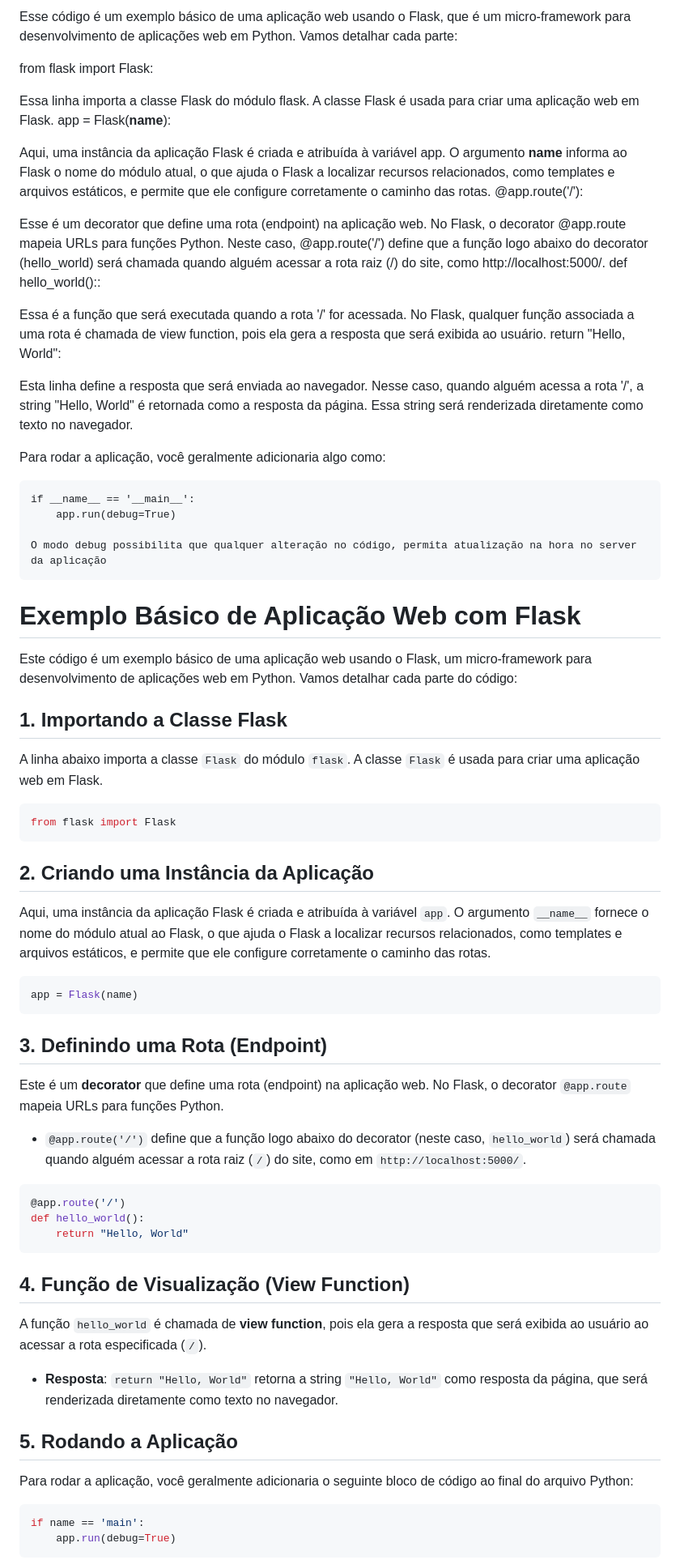
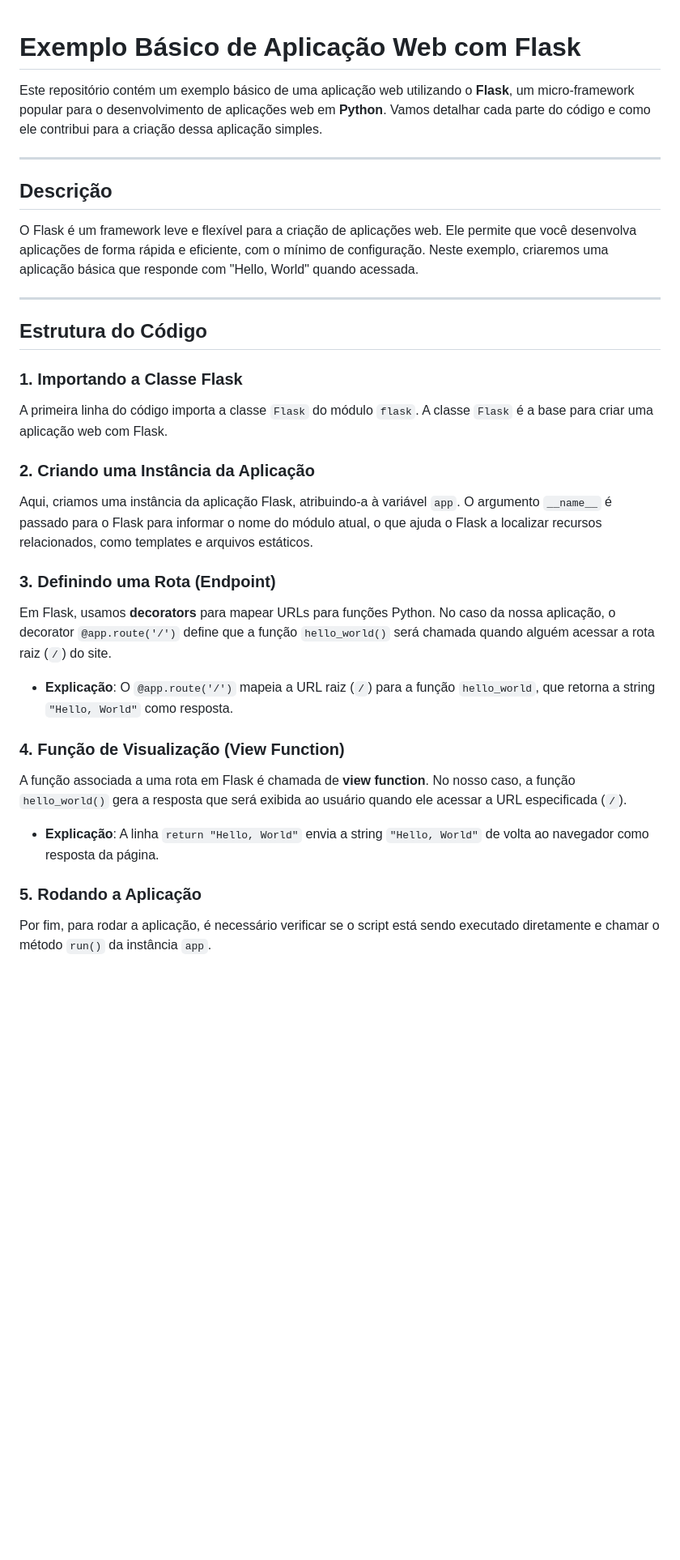
Before and after one commit to Lucasacademico/freecodecamp-flask, a Markdown page: 01-minimal-aplication/README.md, the part around one of its changes. Shown at 81% size. GitHub-like rendering; blank space fills up the shorter version.

Commit message:
Alterado readme

````diff
--- a/01-minimal-aplication/README.md
+++ b/01-minimal-aplication/README.md
@@ -1,77 +1,38 @@
-
-Esse código é um exemplo básico de uma aplicação web usando o Flask, que é um micro-framework para desenvolvimento de aplicações web em Python. Vamos detalhar cada parte:
-
-from flask import Flask:
-
-Essa linha importa a classe Flask do módulo flask. A classe Flask é usada para criar uma aplicação web em Flask.
-app = Flask(__name__):
-
-Aqui, uma instância da aplicação Flask é criada e atribuída à variável app.
-O argumento __name__ informa ao Flask o nome do módulo atual, o que ajuda o Flask a localizar recursos relacionados, como templates e arquivos estáticos, e permite que ele configure corretamente o caminho das rotas.
-@app.route('/'):
-
-Esse é um decorator que define uma rota (endpoint) na aplicação web. No Flask, o decorator @app.route mapeia URLs para funções Python.
-Neste caso, @app.route('/') define que a função logo abaixo do decorator (hello_world) será chamada quando alguém acessar a rota raiz (/) do site, como http://localhost:5000/.
-def hello_world()::
-
-Essa é a função que será executada quando a rota '/' for acessada.
-No Flask, qualquer função associada a uma rota é chamada de view function, pois ela gera a resposta que será exibida ao usuário.
-return "Hello, World":
-
-Esta linha define a resposta que será enviada ao navegador. Nesse caso, quando alguém acessa a rota '/', a string "Hello, World" é retornada como a resposta da página.
-Essa string será renderizada diretamente como texto no navegador.
-
-Para rodar a aplicação, você geralmente adicionaria algo como:
-
-    if __name__ == '__main__':
-        app.run(debug=True)
-
-    O modo debug possibilita que qualquer alteração no código, permita atualização na hora no server da aplicação
 # Exemplo Básico de Aplicação Web com Flask
 
-Este código é um exemplo básico de uma aplicação web usando o Flask, um micro-framework para desenvolvimento de aplicações web em Python. Vamos detalhar cada parte do código:
+Este repositório contém um exemplo básico de uma aplicação web utilizando o **Flask**, um micro-framework popular para o desenvolvimento de aplicações web em **Python**. Vamos detalhar cada parte do código e como ele contribui para a criação dessa aplicação simples.
 
-## 1. Importando a Classe Flask
+---
 
-A linha abaixo importa a classe `Flask` do módulo `flask`. A classe `Flask` é usada para criar uma aplicação web em Flask.
+## Descrição
 
-```python
-from flask import Flask
-```
+O Flask é um framework leve e flexível para a criação de aplicações web. Ele permite que você desenvolva aplicações de forma rápida e eficiente, com o mínimo de configuração. Neste exemplo, criaremos uma aplicação básica que responde com "Hello, World" quando acessada.
 
+---
 
-## 2. Criando uma Instância da Aplicação
+## Estrutura do Código
 
-Aqui, uma instância da aplicação Flask é criada e atribuída à variável `app`. O argumento `__name__` fornece o nome do módulo atual ao Flask, o que ajuda o Flask a localizar recursos relacionados, como templates e arquivos estáticos, e permite que ele configure corretamente o caminho das rotas.
+### 1. Importando a Classe Flask
 
-```python
-app = Flask(name)
-```
+A primeira linha do código importa a classe `Flask` do módulo `flask`. A classe `Flask` é a base para criar uma aplicação web com Flask.
 
-## 3. Definindo uma Rota (Endpoint)
+### 2. Criando uma Instância da Aplicação
 
-Este é um **decorator** que define uma rota (endpoint) na aplicação web. No Flask, o decorator `@app.route` mapeia URLs para funções Python.
+Aqui, criamos uma instância da aplicação Flask, atribuindo-a à variável `app`. O argumento `__name__` é passado para o Flask para informar o nome do módulo atual, o que ajuda o Flask a localizar recursos relacionados, como templates e arquivos estáticos.
 
-- `@app.route('/')` define que a função logo abaixo do decorator (neste caso, `hello_world`) será chamada quando alguém acessar a rota raiz (`/`) do site, como em `http://localhost:5000/`.
+### 3. Definindo uma Rota (Endpoint)
 
-```python
-@app.route('/')
-def hello_world():
-    return "Hello, World"
-```
+Em Flask, usamos **decorators** para mapear URLs para funções Python. No caso da nossa aplicação, o decorator `@app.route('/')` define que a função `hello_world()` será chamada quando alguém acessar a rota raiz (`/`) do site.
 
-## 4. Função de Visualização (View Function)
+- **Explicação**: O `@app.route('/')` mapeia a URL raiz (`/`) para a função `hello_world`, que retorna a string `"Hello, World"` como resposta.
 
-A função `hello_world` é chamada de **view function**, pois ela gera a resposta que será exibida ao usuário ao acessar a rota especificada (`/`).
+### 4. Função de Visualização (View Function)
 
-- **Resposta**: `return "Hello, World"` retorna a string `"Hello, World"` como resposta da página, que será renderizada diretamente como texto no navegador.
+A função associada a uma rota em Flask é chamada de **view function**. No nosso caso, a função `hello_world()` gera a resposta que será exibida ao usuário quando ele acessar a URL especificada (`/`).
 
-## 5. Rodando a Aplicação
+- **Explicação**: A linha `return "Hello, World"` envia a string `"Hello, World"` de volta ao navegador como resposta da página.
 
-Para rodar a aplicação, você geralmente adicionaria o seguinte bloco de código ao final do arquivo Python:
+### 5. Rodando a Aplicação
 
-```python
-if name == 'main':
-    app.run(debug=True)
-```
+Por fim, para rodar a aplicação, é necessário verificar se o script está sendo executado diretamente e chamar o método `run()` da instância `app`.
 
````
Also changed, not shown: other parts of 01-minimal-aplication/README.md (+9 -10 lines).
